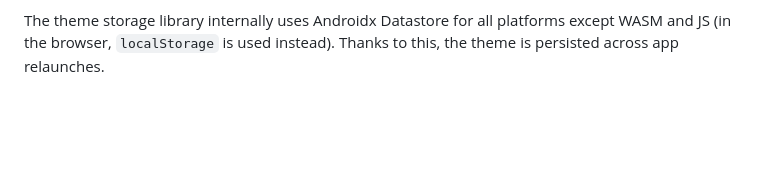
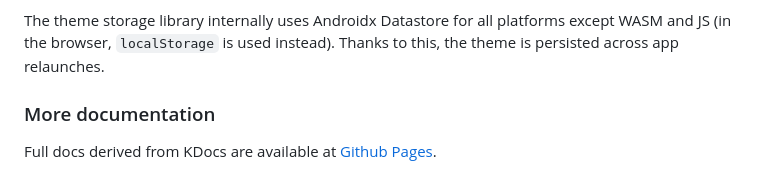
Before and after one commit to gleb-skobinsky/ThemeAnimator, a Markdown page: README.md, the part around the change. Drawn GitHub-style; blank space fills up the shorter version.

```diff
--- a/README.md
+++ b/README.md
@@ -103,3 +103,7 @@ val animationState = rememberThemeAnimationState(
 **What's under the hood?**
 
 The theme storage library internally uses Androidx Datastore for all platforms except WASM and JS (in the browser, `localStorage` is used instead). Thanks to this, the theme is persisted across app relaunches.
+
+### More documentation
+
+Full docs derived from KDocs are available at [Github Pages](https://gleb-skobinsky.github.io/ThemeAnimator/).
```
